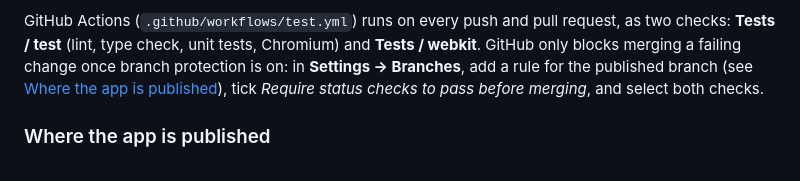
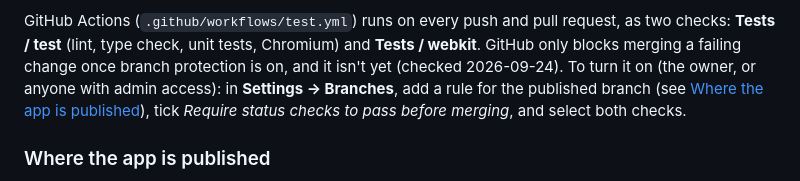
Before and after one commit to thomaswright03/Kenna, a Markdown page: REFERENCE.md, the part around the change. Rendered like a GitHub page.

```diff
--- a/REFERENCE.md
+++ b/REFERENCE.md
@@ -355,7 +355,9 @@ the unit tests alone.
 GitHub Actions (`.github/workflows/test.yml`) runs on every push and pull
 request, as two checks: **Tests / test** (lint, type check, unit tests,
 Chromium) and **Tests / webkit**. GitHub only blocks merging a failing
-change once branch protection is on: in **Settings → Branches**, add a rule
+change once branch protection is on, and it isn't yet (checked 2026-09-24).
+To turn it on (the owner, or anyone with admin access): in **Settings →
+Branches**, add a rule
 for the published branch (see [Where the app is published](#where-the-app-is-published)), tick *Require status checks to pass
 before merging*, and select both checks.
 
```
Also changed, not shown: .github/pull_request_template.md (added, +14 -0 lines), README.md (+37 -5 lines).
